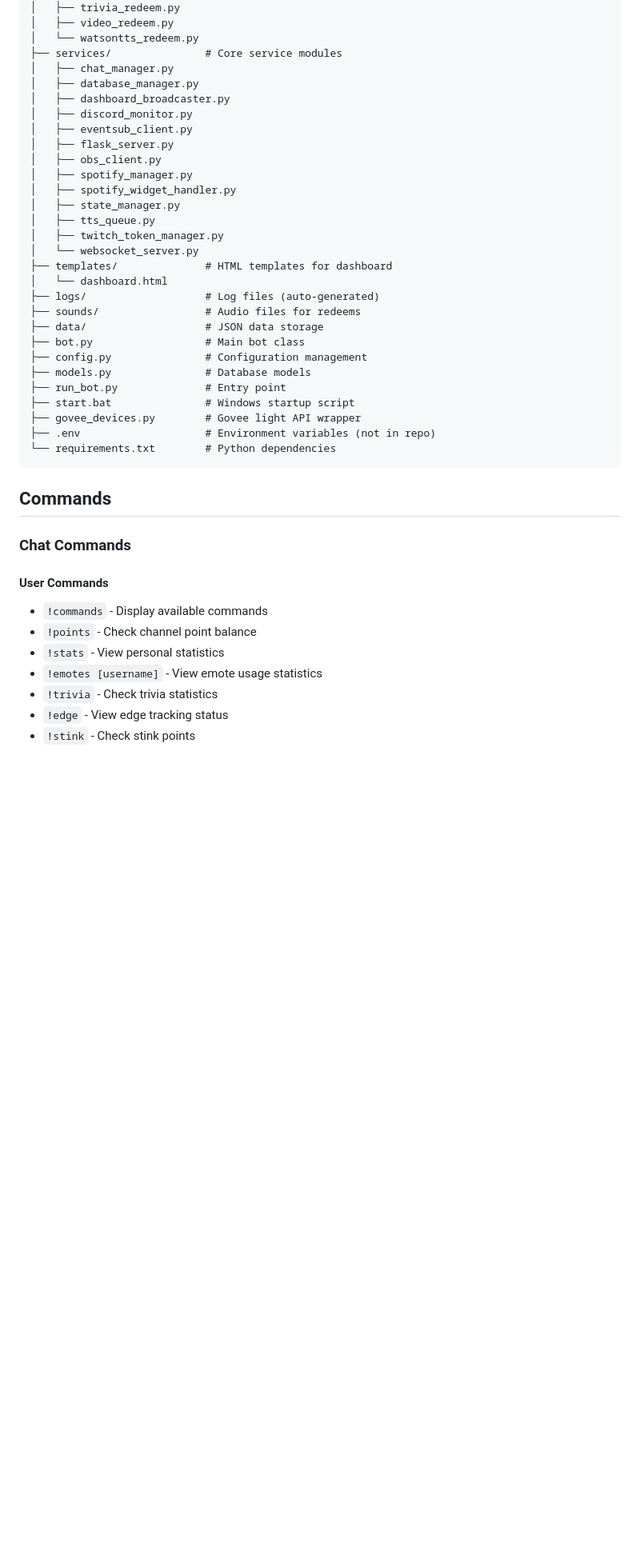
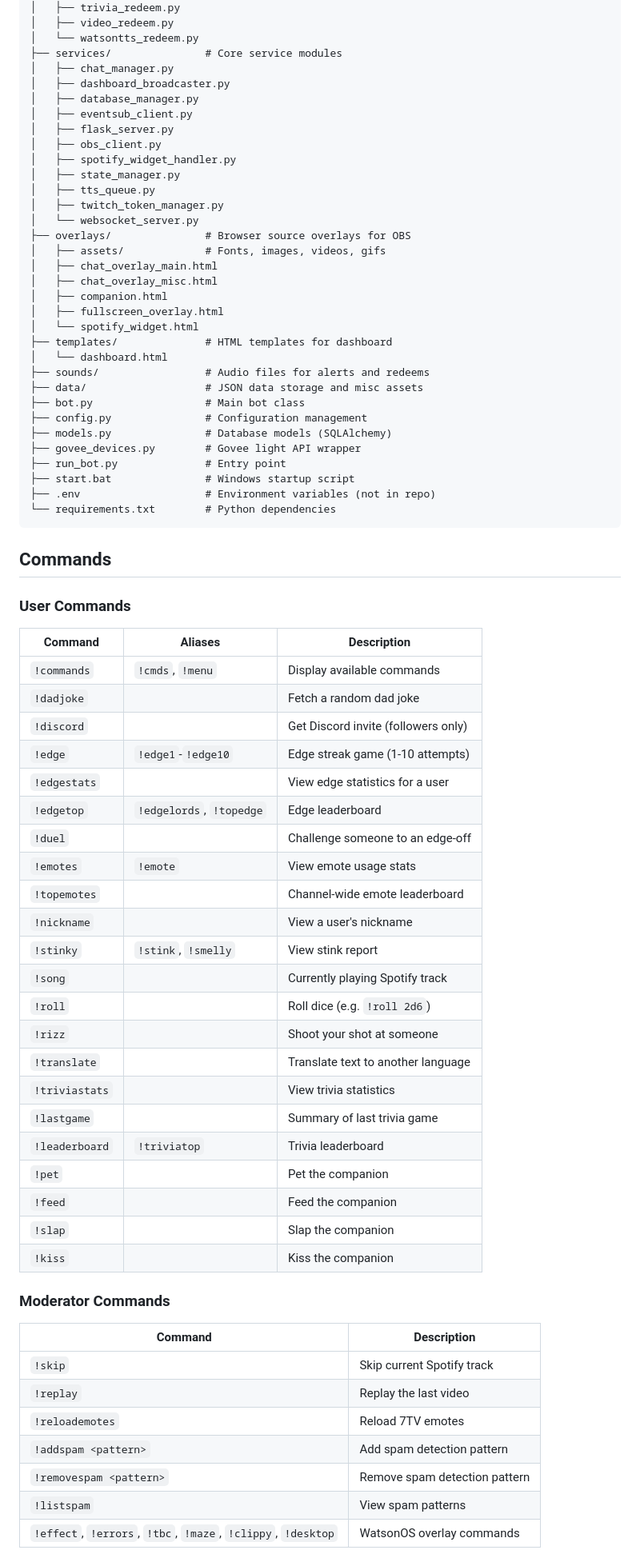
Before and after one commit to watsonmcrotch/WatsonMcBot, a Markdown page: README.md, the part around one of its changes. Shown at 80% size. GitHub-like rendering; blank space fills up the shorter version.

Commit message:
Update README to reflect current architecture and commands

````diff
--- a/README.md
+++ b/README.md
@@ -296,43 +320,73 @@ WatsonMcBot/
 │   └── watsontts_redeem.py
 ├── services/               # Core service modules
 │   ├── chat_manager.py
+│   ├── dashboard_broadcaster.py
 │   ├── database_manager.py
-│   ├── dashboard_broadcaster.py
-│   ├── discord_monitor.py
 │   ├── eventsub_client.py
 │   ├── flask_server.py
 │   ├── obs_client.py
-│   ├── spotify_manager.py
 │   ├── spotify_widget_handler.py
 │   ├── state_manager.py
 │   ├── tts_queue.py
 │   ├── twitch_token_manager.py
 │   └── websocket_server.py
+├── overlays/               # Browser source overlays for OBS
+│   ├── assets/             # Fonts, images, videos, gifs
+│   ├── chat_overlay_main.html
+│   ├── chat_overlay_misc.html
+│   ├── companion.html
+│   ├── fullscreen_overlay.html
+│   └── spotify_widget.html
 ├── templates/              # HTML templates for dashboard
 │   └── dashboard.html
-├── logs/                   # Log files (auto-generated)
-├── sounds/                 # Audio files for redeems
-├── data/                   # JSON data storage
+├── sounds/                 # Audio files for alerts and redeems
+├── data/                   # JSON data storage and misc assets
 ├── bot.py                  # Main bot class
 ├── config.py               # Configuration management
-├── models.py               # Database models
+├── models.py               # Database models (SQLAlchemy)
+├── govee_devices.py        # Govee light API wrapper
 ├── run_bot.py              # Entry point
 ├── start.bat               # Windows startup script
-├── govee_devices.py        # Govee light API wrapper
 ├── .env                    # Environment variables (not in repo)
 └── requirements.txt        # Python dependencies
 ```
 
 ## Commands
 
-### Chat Commands
+### User Commands
+| Command | Aliases | Description |
+|---------|---------|-------------|
+| `!commands` | `!cmds`, `!menu` | Display available commands |
+| `!dadjoke` | | Fetch a random dad joke |
+| `!discord` | | Get Discord invite (followers only) |
+| `!edge` | `!edge1`-`!edge10` | Edge streak game (1-10 attempts) |
+| `!edgestats` | | View edge statistics for a user |
+| `!edgetop` | `!edgelords`, `!topedge` | Edge leaderboard |
+| `!duel` | | Challenge someone to an edge-off |
+| `!emotes` | `!emote` | View emote usage stats |
+| `!topemotes` | | Channel-wide emote leaderboard |
+| `!nickname` | | View a user's nickname |
+| `!stinky` | `!stink`, `!smelly` | View stink report |
+| `!song` | | Currently playing Spotify track |
+| `!roll` | | Roll dice (e.g. `!roll 2d6`) |
+| `!rizz` | | Shoot your shot at someone |
+| `!translate` | | Translate text to another language |
+| `!triviastats` | | View trivia statistics |
+| `!lastgame` | | Summary of last trivia game |
+| `!leaderboard` | `!triviatop` | Trivia leaderboard |
+| `!pet` | | Pet the companion |
+| `!feed` | | Feed the companion |
+| `!slap` | | Slap the companion |
+| `!kiss` | | Kiss the companion |
 
-#### User Commands
-- `!commands` - Display available commands
-- `!points` - Check channel point balance
-- `!stats` - View personal statistics
-- `!emotes [username]` - View emote usage statistics
-- `!trivia` - Check trivia statistics
-- `!edge` - View edge tracking status
-- `!stink` - Check stink points
+### Moderator Commands
+| Command | Description |
+|---------|-------------|
+| `!skip` | Skip current Spotify track |
+| `!replay` | Replay the last video |
+| `!reloademotes` | Reload 7TV emotes |
+| `!addspam <pattern>` | Add spam detection pattern |
+| `!removespam <pattern>` | Remove spam detection pattern |
+| `!listspam` | View spam patterns |
+| `!effect`, `!errors`, `!tbc`, `!maze`, `!clippy`, `!desktop` | WatsonOS overlay commands |
 
````
Also changed, not shown: other parts of README.md (+128 -107 lines).
